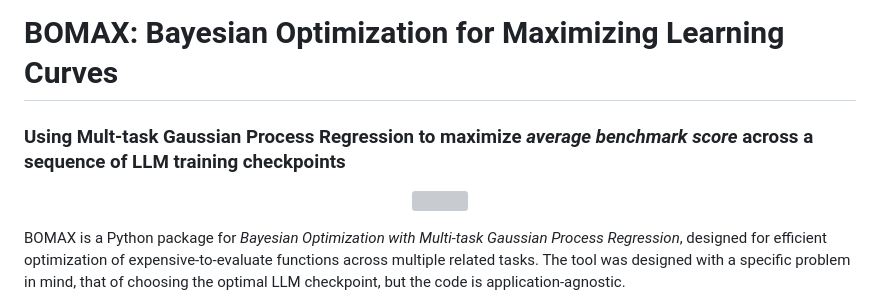
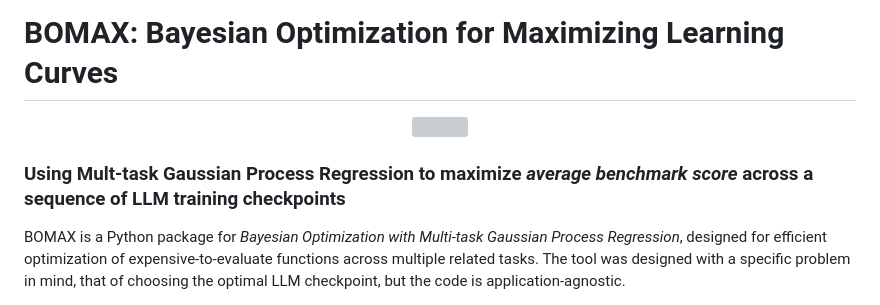
Before and after one commit to davidsvaughn/bomax, a Markdown page: README.md, the part around the change. GitHub-like rendering; grey boxes are pictures that could not be loaded.

Commit message:
fix header formatting in README by moving section to correct position

```diff
--- a/README.md
+++ b/README.md
@@ -1,10 +1,10 @@
 # BOMAX: Bayesian Optimization for Maximizing Learning Curves
-
-### Using Mult-task Gaussian Process Regression to maximize *average benchmark score* across a sequence of LLM training checkpoints
 
 <p align="center">
   <img src="docs/baso_1280.gif" width="90%" />
 </p>
+
+### Using Mult-task Gaussian Process Regression to maximize *average benchmark score* across a sequence of LLM training checkpoints
 
 BOMAX is a Python package for *Bayesian Optimization with Multi-task Gaussian Process Regression*, designed for efficient optimization of expensive-to-evaluate functions across multiple related tasks. The tool was designed with a specific problem in mind, that of choosing the optimal LLM checkpoint, but the code is application-agnostic.
 
```
